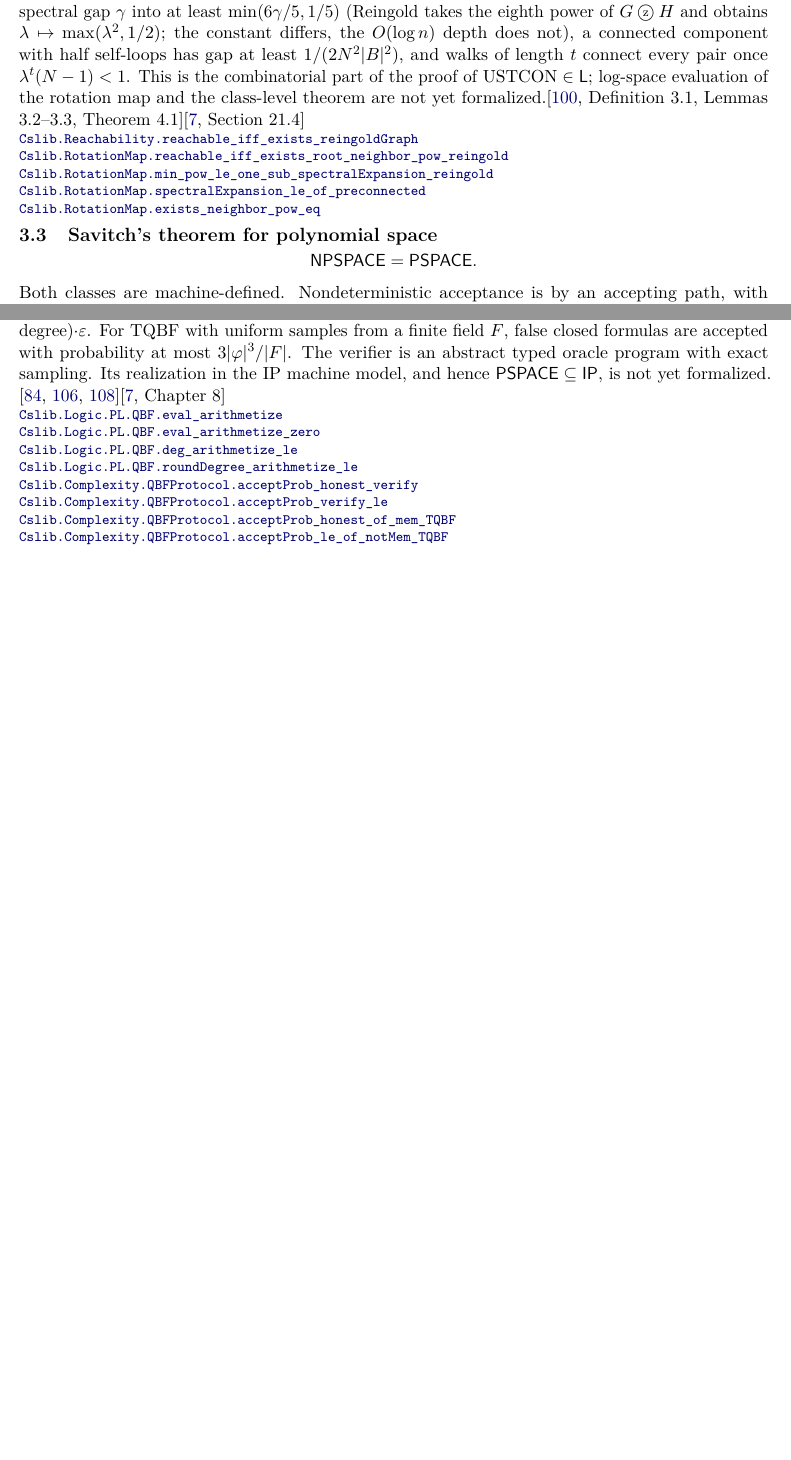
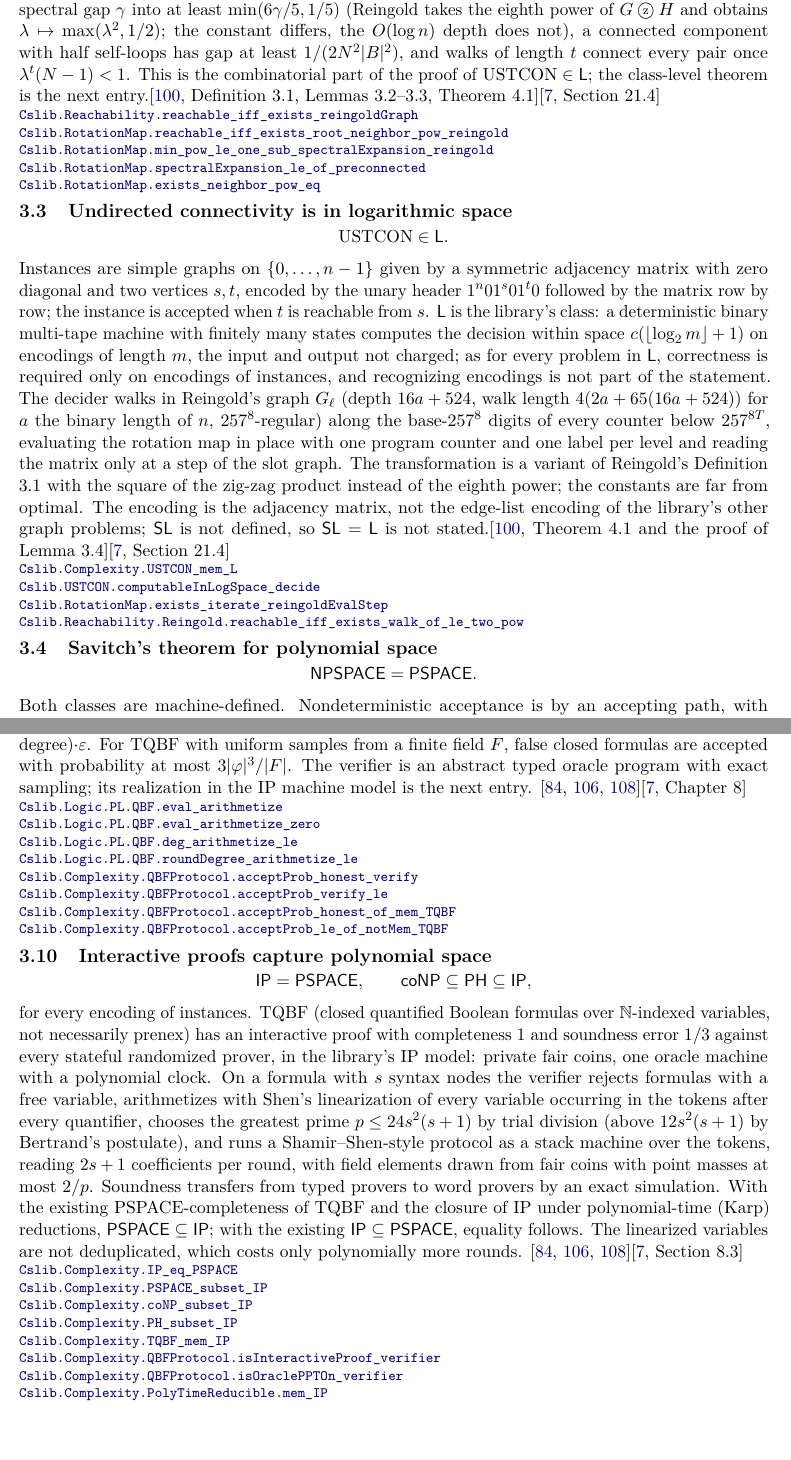
Before and after one commit to SamuelSchlesinger/complexitylib2, a LaTeX document (paper/main.tex, which reads paper/sections/space.tex): two parts of pages 8 and 9 of 45 before the commit and two parts of pages 8 and 10 of 46 after it, joined at a grey line, cut so that both start at the same text, the shorter picture padded with empty space. Compiled offline with pdfLaTeX.

Commit message:
fix(IP,Reachability): apply delta-review fixes; index IP = PSPACE and USTCON in L
Coordinator follow-up to the integrations of 3fd63a13 and dec8b239, with the exact wording from
the delta review:
- Tokens.lean module docstring: completeness also needs maxRoundDegree e <= D.
- Arithmetization.lean module docstring: the 2 * size degree bound needs every variable in xs.
- AffineDisperser/PolyTime.lean: deprecated theorems for the moved decide_prime_eq and
  computableTidilyInPolyTime_decide_prime (text messages, private import only).
- Reachability/Reingold.lean: deprecation hints for reingoldDepth/reingoldLength name the
  replacement at Nat.clog 2 n instead of a same-typed but different function.
Paper: entries for IP = PSPACE and USTCON in L; three stale 'not yet formalized' sentences
corrected; ROADMAP updated; reviews recorded. All six gates passed; PDF rebuilt without errors.
Developed with Claude (Anthropic) assistance.

```diff
--- a/paper/sections/space.tex
+++ b/paper/sections/space.tex
@@ -47,14 +47,38 @@ $\gamma$ into at least $\min(6\gamma/5,1/5)$ (Reingold takes the eighth power of
 and obtains $\lambda\mapsto\max(\lambda^2,1/2)$; the constant differs, the $O(\log n)$ depth does
 not), a connected component with half self-loops has gap at least $1/(2N^2|B|^2)$, and walks of
 length $t$ connect every pair once $\lambda^t(N-1)<1$. This is the combinatorial part of the proof
-of $\mathrm{USTCON}\in\cc{L}$; log-space evaluation of the rotation map and the class-level theorem
-are not yet formalized.\citep[Definition 3.1, Lemmas 3.2--3.3, Theorem 4.1]{Reingold2008}\citep[Section 21.4]{AroraBarak09}
+of $\mathrm{USTCON}\in\cc{L}$; the class-level theorem is the next entry.\citep[Definition 3.1, Lemmas 3.2--3.3, Theorem 4.1]{Reingold2008}\citep[Section 21.4]{AroraBarak09}
 \declat{cb631cc99441574d663dc693899a59a5b1e906f3}{Complexity/Algorithms/Reachability/Reingold.lean}{223}{Cslib.Reachability.reachable_iff_exists_reingoldGraph}
 \declat{cb631cc99441574d663dc693899a59a5b1e906f3}{Complexity/Foundations/Combinatorics/Expander/Reingold.lean}{428}{Cslib.RotationMap.reachable_iff_exists_root_neighbor_pow_reingold}
 \declat{cb631cc99441574d663dc693899a59a5b1e906f3}{Complexity/Foundations/Combinatorics/Expander/Reingold.lean}{318}{Cslib.RotationMap.min_pow_le_one_sub_spectralExpansion_reingold}
 \declat{cb631cc99441574d663dc693899a59a5b1e906f3}{Complexity/Foundations/Combinatorics/Expander/Connected.lean}{135}{Cslib.RotationMap.spectralExpansion_le_of_preconnected}
 \declat{cb631cc99441574d663dc693899a59a5b1e906f3}{Complexity/Foundations/Combinatorics/Expander/Connected.lean}{182}{Cslib.RotationMap.exists_neighbor_pow_eq}
 \end{result}
+
+\begin{result}
+\subsection{Undirected connectivity is in logarithmic space}
+\[\mathrm{USTCON}\in\cc{L}.\]
+Instances are simple graphs on $\{0,\dots,n-1\}$ given by a symmetric adjacency matrix with zero
+diagonal and two vertices $s,t$, encoded by the unary header $1^n01^s01^t0$ followed by the matrix
+row by row; the instance is accepted when $t$ is reachable from $s$. $\cc{L}$ is the library's class:
+a deterministic binary multi-tape machine with finitely many states computes the decision within
+space $c(\lfloor\log_2 m\rfloor+1)$ on encodings of length $m$, the input and output not charged; as
+for every problem in $\cc{L}$, correctness is required only on encodings of instances, and
+recognizing encodings is not part of the statement. The decider walks in Reingold's graph $G_\ell$
+(depth $16a+524$, walk length $4(2a+65(16a+524))$ for $a$ the binary length of $n$,
+$257^8$-regular) along the base-$257^8$ digits of every counter below $257^{8T}$, evaluating the
+rotation map in place with one program counter and one label per level and reading the matrix only
+at a step of the slot graph. The transformation is a variant of Reingold's Definition 3.1 with the
+square of the zig-zag product instead of the eighth power; the constants are far from optimal. The
+encoding is the adjacency matrix, not the edge-list encoding of the library's other graph problems;
+$\cc{SL}$ is not defined, so $\cc{SL}=\cc{L}$ is not stated.\citep[Theorem 4.1 and the proof of
+Lemma 3.4]{Reingold2008}\citep[Section 21.4]{AroraBarak09}
+\declat{dec8b23917c21660cf5f8eec81831f2636f9e21b}{Complexity/Computability/Complexity/Classes/LogSpace/USTCON.lean}{45}{Cslib.Complexity.USTCON_mem_L}
+\declat{dec8b23917c21660cf5f8eec81831f2636f9e21b}{Complexity/Computability/USTCON/Space.lean}{92}{Cslib.USTCON.computableInLogSpace_decide}
+\declat{dec8b23917c21660cf5f8eec81831f2636f9e21b}{Complexity/Foundations/Combinatorics/Expander/ReingoldEval.lean}{367}{Cslib.RotationMap.exists_iterate_reingoldEvalStep}
+\declat{dec8b23917c21660cf5f8eec81831f2636f9e21b}{Complexity/Algorithms/Reachability/Reingold.lean}{213}{Cslib.Reachability.Reingold.reachable_iff_exists_walk_of_le_two_pow}
+\end{result}
+
 
 
 \begin{result}
@@ -138,8 +163,8 @@ domain, if the sampler gives each element probability at most $\varepsilon$, eve
 stateful, adaptive, randomized prover is accepted on a false claim with probability at
 most (round degree)$\cdot\varepsilon$. For TQBF with uniform samples from a finite field
 $F$, false closed formulas are accepted with probability at most $3|\varphi|^3/|F|$. The
-verifier is an abstract typed oracle program with exact sampling. Its realization in the
-IP machine model, and hence $\cc{PSPACE}\subseteq\cc{IP}$, is not yet formalized.
+verifier is an abstract typed oracle program with exact sampling; its realization in the IP
+machine model is the next entry.
 \citep{LundFortnowKarloffNisan1992,Shamir1992,Shen1992}\citep[Chapter 8]{AroraBarak09}
 \declat{b18f43891513f65a64c5417d388abaaee4548ef1}{Complexity/Logics/Propositional/QBF/Arithmetization.lean}{485}{Cslib.Logic.PL.QBF.eval_arithmetize}
 \declat{b18f43891513f65a64c5417d388abaaee4548ef1}{Complexity/Logics/Propositional/QBF/Arithmetization.lean}{491}{Cslib.Logic.PL.QBF.eval_arithmetize_zero}
@@ -150,6 +175,36 @@ IP machine model, and hence $\cc{PSPACE}\subseteq\cc{IP}$, is not yet formalized
 \declat{b18f43891513f65a64c5417d388abaaee4548ef1}{Complexity/Computability/Complexity/Classes/IP/TQBF/Protocol.lean}{464}{Cslib.Complexity.QBFProtocol.acceptProb_honest_of_mem_TQBF}
 \declat{b18f43891513f65a64c5417d388abaaee4548ef1}{Complexity/Computability/Complexity/Classes/IP/TQBF/Protocol.lean}{471}{Cslib.Complexity.QBFProtocol.acceptProb_le_of_notMem_TQBF}
 \end{result}
+
+\begin{result}
+\subsection{Interactive proofs capture polynomial space}
+\[
+\cc{IP}=\cc{PSPACE},\qquad \cc{coNP}\subseteq\cc{PH}\subseteq\cc{IP},
+\]
+for every encoding of instances. TQBF (closed quantified Boolean formulas over $\mathbb N$-indexed
+variables, not necessarily prenex) has an interactive proof with completeness $1$ and soundness
+error $1/3$ against every stateful randomized prover, in the library's IP model: private fair coins,
+one oracle machine with a polynomial clock. On a formula with $s$ syntax nodes the verifier rejects
+formulas with a free variable, arithmetizes with Shen's linearization of every variable occurring in
+the tokens after every quantifier, chooses the greatest prime $p\le 24s^2(s+1)$ by trial division
+(above $12s^2(s+1)$ by Bertrand's postulate), and runs a Shamir--Shen-style protocol as a stack
+machine over the tokens, reading $2s+1$ coefficients per round, with field elements drawn from fair
+coins with point masses at most $2/p$. Soundness transfers from typed provers to word provers by an
+exact simulation. With the existing PSPACE-completeness of TQBF and the closure of IP under
+polynomial-time (Karp) reductions, $\cc{PSPACE}\subseteq\cc{IP}$; with the existing
+$\cc{IP}\subseteq\cc{PSPACE}$, equality follows. The linearized variables are not deduplicated,
+which costs only polynomially more rounds.
+\citep{LundFortnowKarloffNisan1992,Shamir1992,Shen1992}\citep[Section 8.3]{AroraBarak09}
+\declat{3fd63a13d327ff97b9b4586f6bb28febe6268cc2}{Complexity/Computability/Complexity/Classes/IP/Shamir.lean}{61}{Cslib.Complexity.IP_eq_PSPACE}
+\declat{3fd63a13d327ff97b9b4586f6bb28febe6268cc2}{Complexity/Computability/Complexity/Classes/IP/Shamir.lean}{56}{Cslib.Complexity.PSPACE_subset_IP}
+\declat{3fd63a13d327ff97b9b4586f6bb28febe6268cc2}{Complexity/Computability/Complexity/Classes/IP/Shamir.lean}{69}{Cslib.Complexity.coNP_subset_IP}
+\declat{3fd63a13d327ff97b9b4586f6bb28febe6268cc2}{Complexity/Computability/Complexity/Classes/IP/Shamir.lean}{65}{Cslib.Complexity.PH_subset_IP}
+\declat{3fd63a13d327ff97b9b4586f6bb28febe6268cc2}{Complexity/Computability/Complexity/Classes/IP/TQBF.lean}{674}{Cslib.Complexity.TQBF_mem_IP}
+\declat{3fd63a13d327ff97b9b4586f6bb28febe6268cc2}{Complexity/Computability/Complexity/Classes/IP/TQBF.lean}{665}{Cslib.Complexity.QBFProtocol.isInteractiveProof_verifier}
+\declat{3fd63a13d327ff97b9b4586f6bb28febe6268cc2}{Complexity/Computability/Complexity/Classes/IP/TQBF/Verifier.lean}{561}{Cslib.Complexity.QBFProtocol.isOraclePPTOn_verifier}
+\declat{3fd63a13d327ff97b9b4586f6bb28febe6268cc2}{Complexity/Computability/Complexity/Classes/IP/Reduction.lean}{48}{Cslib.Complexity.PolyTimeReducible.mem_IP}
+\end{result}
+
 
 
 \begin{result}
```
Also changed, not shown: ROADMAP.md (+4 -4 lines), paper/main.tex (+1 -1 lines), paper/review.md (+23 -0 lines), paper/README.md, paper/main.pdf, paper/sections/space.tex (3 more changed lines), 4 other files.
